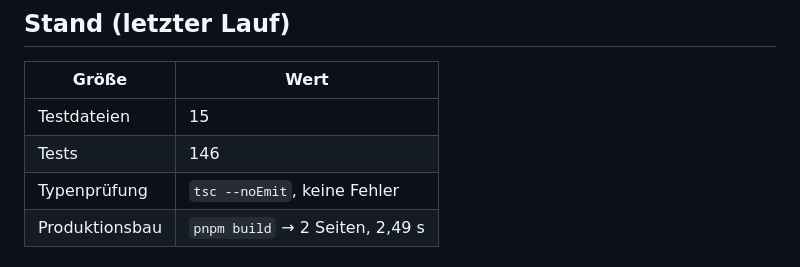
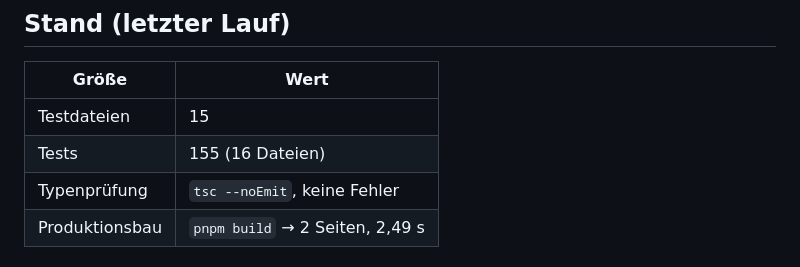
Before and after one commit to shaunclaw07/kroko-doc-web, a Markdown page: docs/testing.md, the part around the change. Rendered like a GitHub page.

```diff
--- a/docs/testing.md
+++ b/docs/testing.md
@@ -13,7 +13,7 @@ Beides muss grün sein — ein Testlauf allein ist kein Nachweis.
 | Größe | Wert |
 |---|---|
 | Testdateien | 15 |
-| Tests | 146 |
+| Tests | 155 (16 Dateien) |
 | Typenprüfung | `tsc --noEmit`, keine Fehler |
 | Produktionsbau | `pnpm build` → 2 Seiten, 2,49 s |
 
```
Also changed, not shown: README.md (+5 -4 lines), docs/e2e-nachweise.md (+5 -2 lines).
